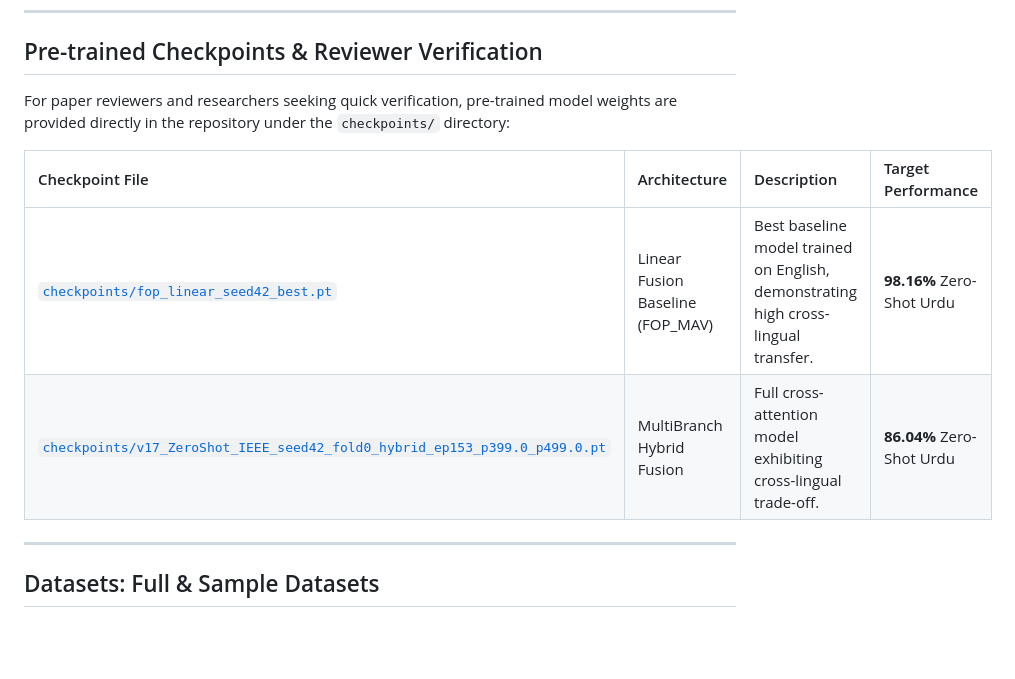
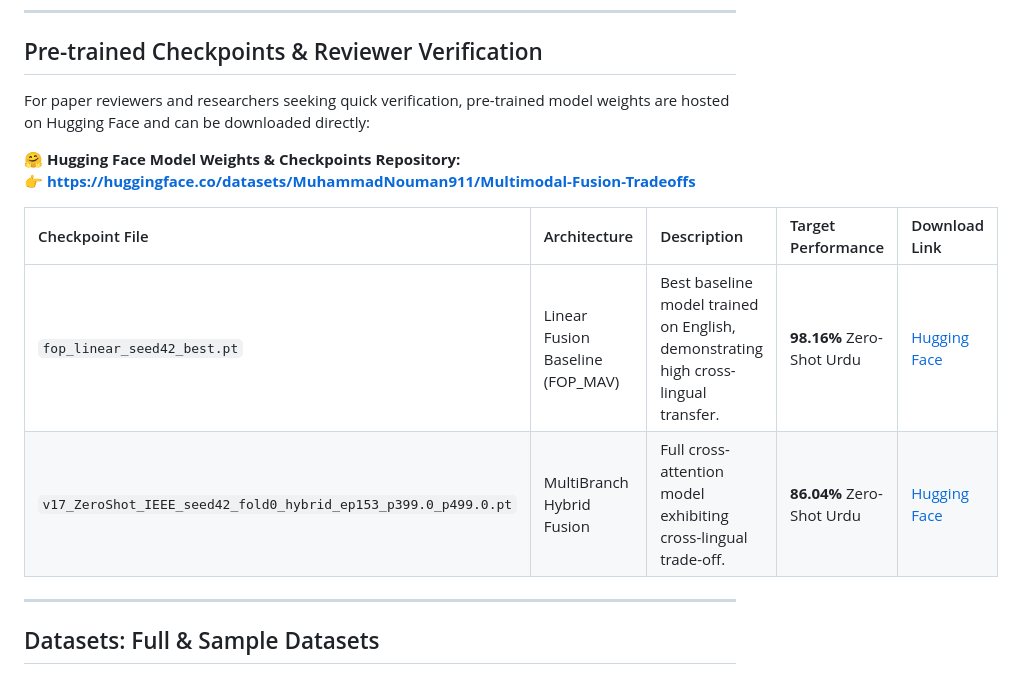
Before and after one commit to muhammadnouman911/Multimodal-Fusion-Tradeoffs, a Markdown page: README.md, the part around the change. GitHub-like rendering; blank space fills up the shorter version.

Commit message:
docs: Add Hugging Face model checkpoints link to README.md

```diff
--- a/README.md
+++ b/README.md
@@ -16,12 +16,15 @@ This repository provides a controlled experimental framework evaluating:
 
 ## Pre-trained Checkpoints & Reviewer Verification
 
-For paper reviewers and researchers seeking quick verification, pre-trained model weights are provided directly in the repository under the `checkpoints/` directory:
+For paper reviewers and researchers seeking quick verification, pre-trained model weights are hosted on Hugging Face and can be downloaded directly:
 
-| Checkpoint File | Architecture | Description | Target Performance |
-|:---|:---|:---|:---|
-| [`checkpoints/fop_linear_seed42_best.pt`](file:///o:/Research%20Project/github_repo/checkpoints/fop_linear_seed42_best.pt) | Linear Fusion Baseline (FOP_MAV) | Best baseline model trained on English, demonstrating high cross-lingual transfer. | **98.16%** Zero-Shot Urdu |
-| [`checkpoints/v17_ZeroShot_IEEE_seed42_fold0_hybrid_ep153_p399.0_p499.0.pt`](file:///o:/Research%20Project/github_repo/checkpoints/v17_ZeroShot_IEEE_seed42_fold0_hybrid_ep153_p399.0_p499.0.pt) | MultiBranch Hybrid Fusion | Full cross-attention model exhibiting cross-lingual trade-off. | **86.04%** Zero-Shot Urdu |
+🤗 **Hugging Face Model Weights & Checkpoints Repository:**
+👉 **[https://huggingface.co/datasets/MuhammadNouman911/Multimodal-Fusion-Tradeoffs](https://huggingface.co/datasets/MuhammadNouman911/Multimodal-Fusion-Tradeoffs)**
+
+| Checkpoint File | Architecture | Description | Target Performance | Download Link |
+|:---|:---|:---|:---|:---|
+| `fop_linear_seed42_best.pt` | Linear Fusion Baseline (FOP_MAV) | Best baseline model trained on English, demonstrating high cross-lingual transfer. | **98.16%** Zero-Shot Urdu | [Hugging Face](https://huggingface.co/datasets/MuhammadNouman911/Multimodal-Fusion-Tradeoffs) |
+| `v17_ZeroShot_IEEE_seed42_fold0_hybrid_ep153_p399.0_p499.0.pt` | MultiBranch Hybrid Fusion | Full cross-attention model exhibiting cross-lingual trade-off. | **86.04%** Zero-Shot Urdu | [Hugging Face](https://huggingface.co/datasets/MuhammadNouman911/Multimodal-Fusion-Tradeoffs) |
 
 ---
 
```
